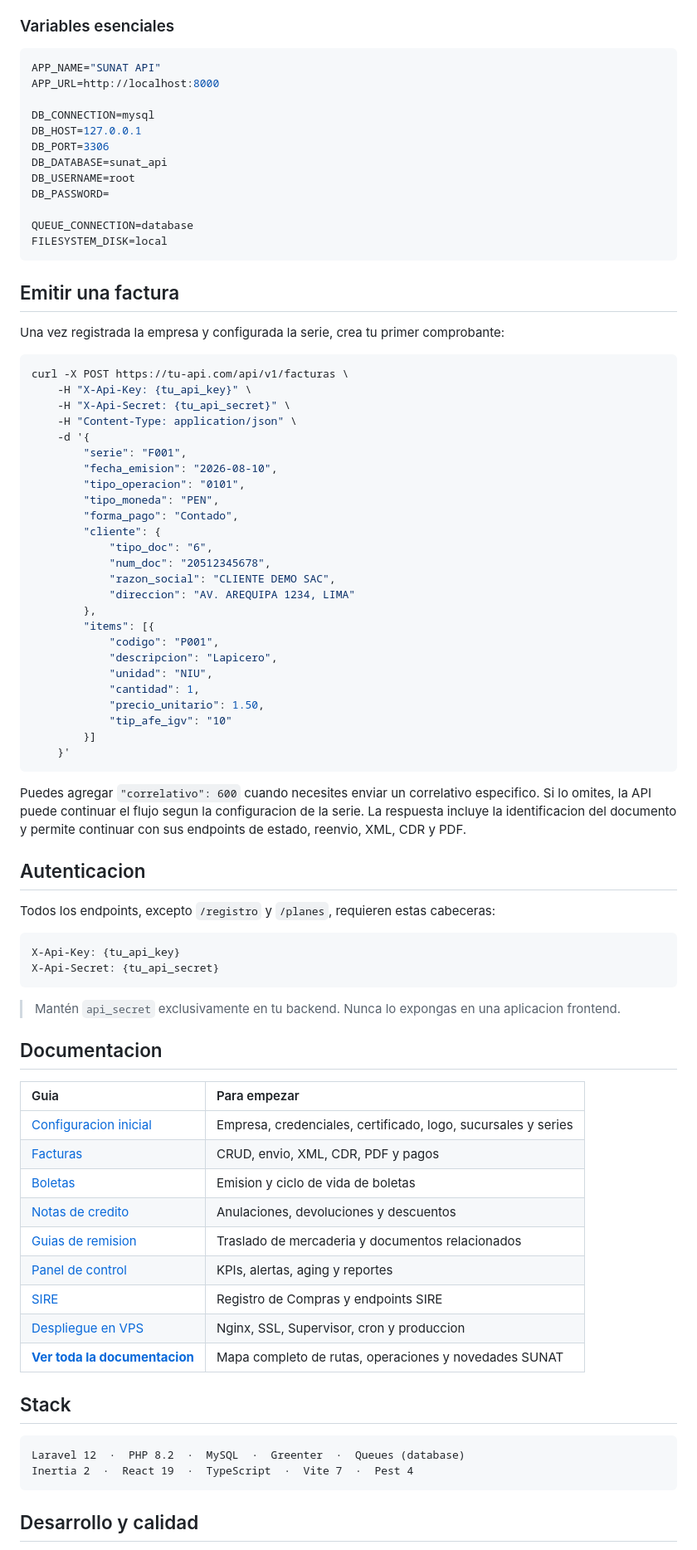
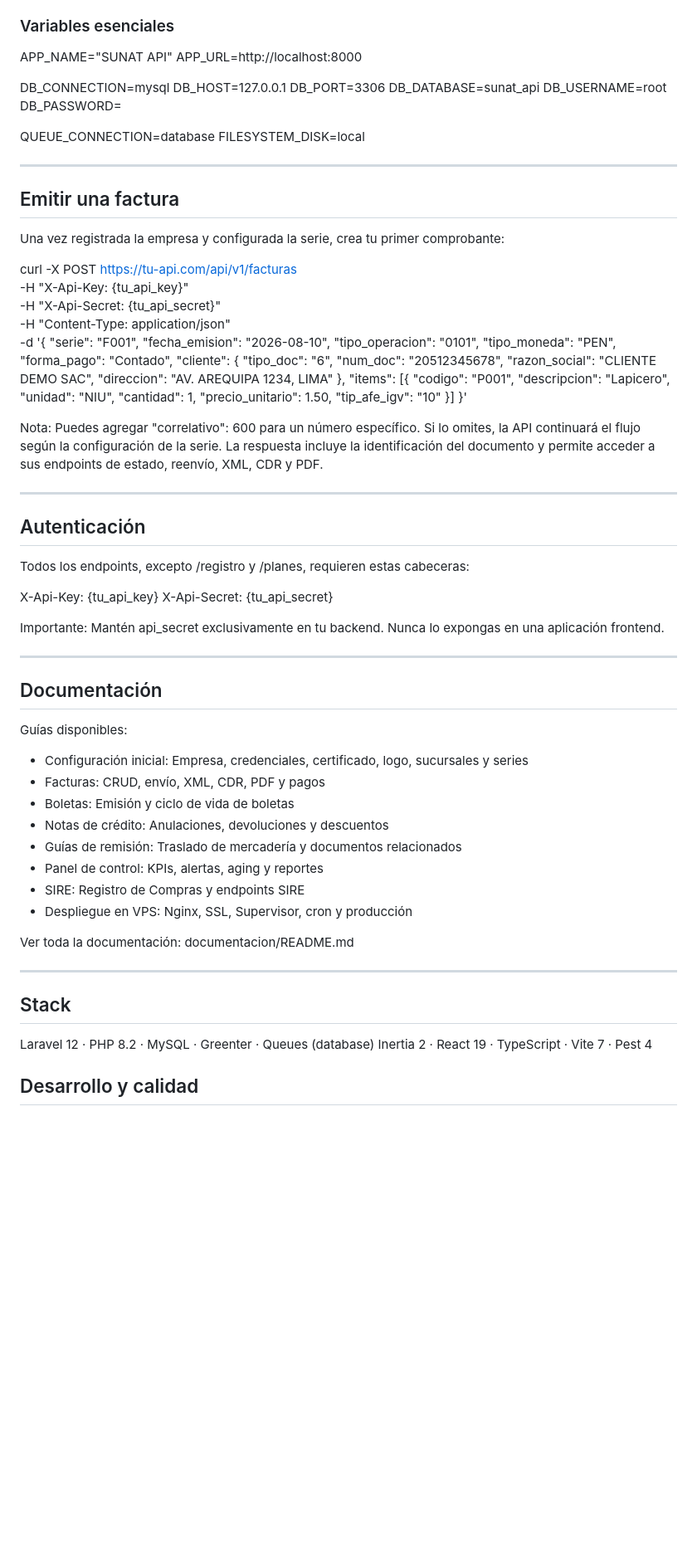
Before and after one commit to EskalaSP/ServiceSFacturacionSunat, a Markdown page: README.md, the part around one of its changes. Shown at 83% size. GitHub-like rendering; blank space fills up the shorter version.

````diff
--- a/README.md
+++ b/README.md
@@ -76,7 +94,6 @@ La API quedara disponible en `http://localhost:8000`. El comando `composer dev`
 
 ### Variables esenciales
 
-```env
 APP_NAME="SUNAT API"
 APP_URL=http://localhost:8000
 
@@ -89,73 +106,74 @@ DB_PASSWORD=
 
 QUEUE_CONNECTION=database
 FILESYSTEM_DISK=local
-```
+
+---
 
 ## Emitir una factura
 
 Una vez registrada la empresa y configurada la serie, crea tu primer comprobante:
 
-```bash
 curl -X POST https://tu-api.com/api/v1/facturas \
-	-H "X-Api-Key: {tu_api_key}" \
-	-H "X-Api-Secret: {tu_api_secret}" \
-	-H "Content-Type: application/json" \
-	-d '{
-		"serie": "F001",
-		"fecha_emision": "2026-08-10",
-		"tipo_operacion": "0101",
-		"tipo_moneda": "PEN",
-		"forma_pago": "Contado",
-		"cliente": {
-			"tipo_doc": "6",
-			"num_doc": "20512345678",
-			"razon_social": "CLIENTE DEMO SAC",
-			"direccion": "AV. AREQUIPA 1234, LIMA"
-		},
-		"items": [{
-			"codigo": "P001",
-			"descripcion": "Lapicero",
-			"unidad": "NIU",
-			"cantidad": 1,
-			"precio_unitario": 1.50,
-			"tip_afe_igv": "10"
-		}]
-	}'
-```
+    -H "X-Api-Key: {tu_api_key}" \
+    -H "X-Api-Secret: {tu_api_secret}" \
+    -H "Content-Type: application/json" \
+    -d '{
+        "serie": "F001",
+        "fecha_emision": "2026-08-10",
+        "tipo_operacion": "0101",
+        "tipo_moneda": "PEN",
+        "forma_pago": "Contado",
+        "cliente": {
+            "tipo_doc": "6",
+            "num_doc": "20512345678",
+            "razon_social": "CLIENTE DEMO SAC",
+            "direccion": "AV. AREQUIPA 1234, LIMA"
+        },
+        "items": [{
+            "codigo": "P001",
+            "descripcion": "Lapicero",
+            "unidad": "NIU",
+            "cantidad": 1,
+            "precio_unitario": 1.50,
+            "tip_afe_igv": "10"
+        }]
+    }'
 
-Puedes agregar `"correlativo": 600` cuando necesites enviar un correlativo especifico. Si lo omites, la API puede continuar el flujo segun la configuracion de la serie. La respuesta incluye la identificacion del documento y permite continuar con sus endpoints de estado, reenvio, XML, CDR y PDF.
+Nota: Puedes agregar "correlativo": 600 para un número específico. Si lo omites, la API continuará el flujo según la configuración de la serie. La respuesta incluye la identificación del documento y permite acceder a sus endpoints de estado, reenvío, XML, CDR y PDF.
 
-## Autenticacion
+---
 
-Todos los endpoints, excepto `/registro` y `/planes`, requieren estas cabeceras:
+## Autenticación
 
-```http
+Todos los endpoints, excepto /registro y /planes, requieren estas cabeceras:
+
 X-Api-Key: {tu_api_key}
 X-Api-Secret: {tu_api_secret}
-```
 
-> Mantén `api_secret` exclusivamente en tu backend. Nunca lo expongas en una aplicacion frontend.
+Importante: Mantén api_secret exclusivamente en tu backend. Nunca lo expongas en una aplicación frontend.
 
-## Documentacion
+---
 
-| Guia | Para empezar |
-| :--- | :--- |
-| [Configuracion inicial](documentacion/01-Configuracion.md) | Empresa, credenciales, certificado, logo, sucursales y series |
-| [Facturas](documentacion/04-Facturas.md) | CRUD, envio, XML, CDR, PDF y pagos |
-| [Boletas](documentacion/05-Boletas.md) | Emision y ciclo de vida de boletas |
-| [Notas de credito](documentacion/06-Notas-credito.md) | Anulaciones, devoluciones y descuentos |
-| [Guias de remision](documentacion/10-Guia-remision-RM.md) | Traslado de mercaderia y documentos relacionados |
-| [Panel de control](documentacion/15-Panel-de-control.md) | KPIs, alertas, aging y reportes |
-| [SIRE](documentacion/17-Sire.md) | Registro de Compras y endpoints SIRE |
-| [Despliegue en VPS](documentacion/20-Despliegue-VPS.md) | Nginx, SSL, Supervisor, cron y produccion |
-| **[Ver toda la documentacion](documentacion/README.md)** | Mapa completo de rutas, operaciones y novedades SUNAT |
+## Documentación
+
+Guías disponibles:
+- Configuración inicial: Empresa, credenciales, certificado, logo, sucursales y series
+- Facturas: CRUD, envío, XML, CDR, PDF y pagos
+- Boletas: Emisión y ciclo de vida de boletas
+- Notas de crédito: Anulaciones, devoluciones y descuentos
+- Guías de remisión: Traslado de mercadería y documentos relacionados
+- Panel de control: KPIs, alertas, aging y reportes
+- SIRE: Registro de Compras y endpoints SIRE
+- Despliegue en VPS: Nginx, SSL, Supervisor, cron y producción
+
+Ver toda la documentación: documentacion/README.md
+
+---
 
 ## Stack
 
-```text
-Laravel 12  ·  PHP 8.2  ·  MySQL  ·  Greenter  ·  Queues (database)
-Inertia 2  ·  React 19  ·  TypeScript  ·  Vite 7  ·  Pest 4
-```
+Laravel 12 · PHP 8.2 · MySQL · Greenter · Queues (database)
+Inertia 2 · React 19 · TypeScript · Vite 7 · Pest 4
 
 ## Desarrollo y calidad
 
````
Also changed, not shown: other parts of README.md (+67 -53 lines).
